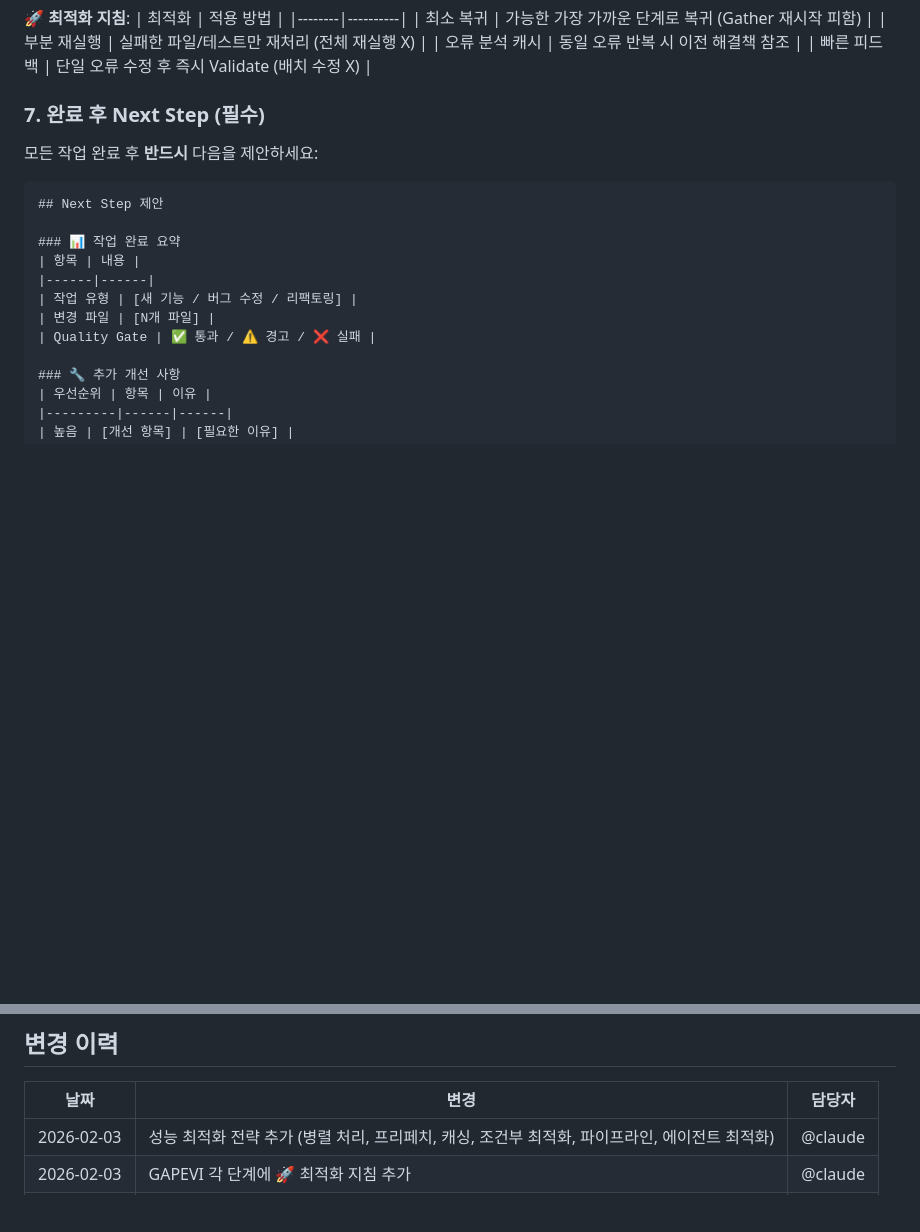
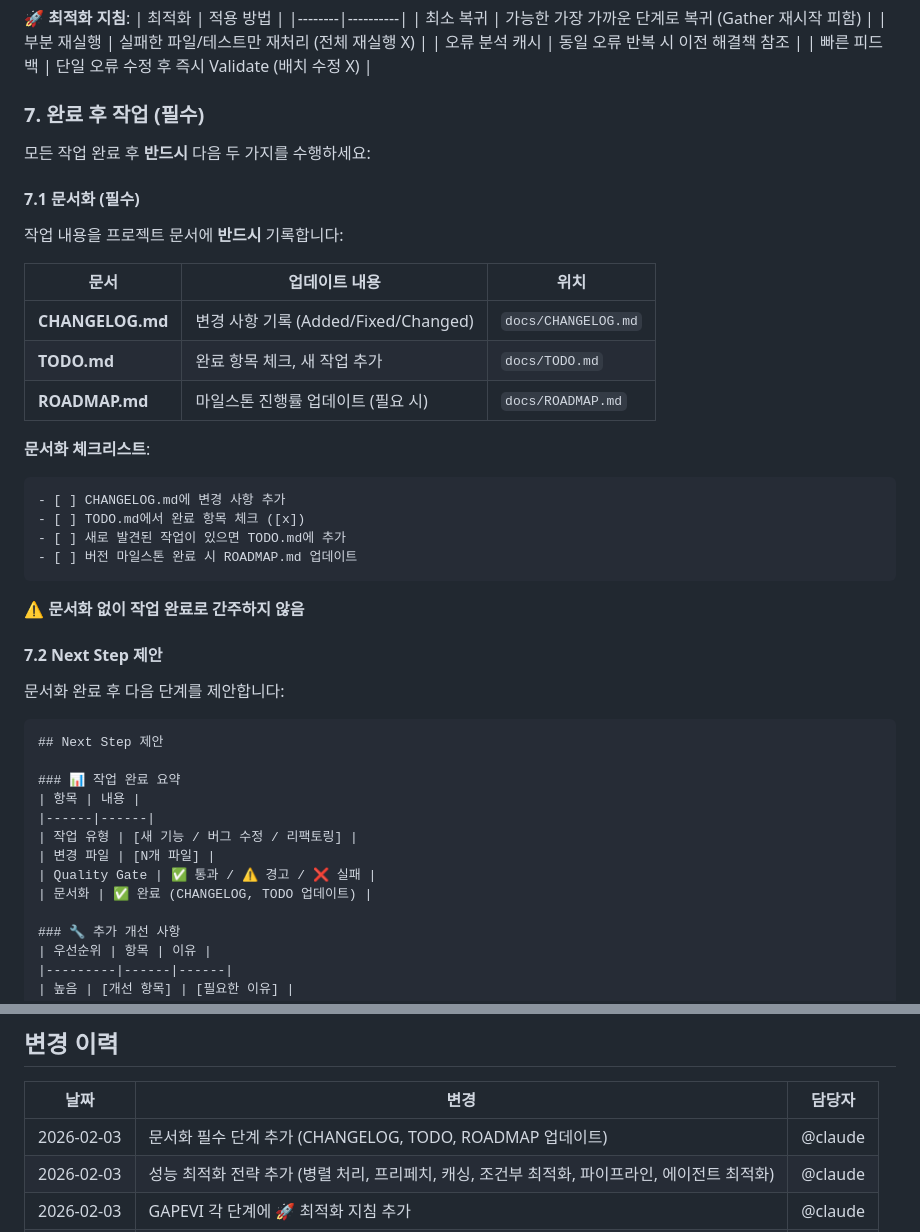
Before and after one commit to shaul1991/pixel-dungeon, a Markdown page: .claude/CLAUDE.md, 2 parts joined by grey strips. GitHub-like rendering; blank space fills up the shorter version.

Commit message:
docs(workflow): add mandatory documentation step to GAPEVI
- Add section 7.1 "문서화 (필수)" before Next Step
- Require updating CHANGELOG.md, TODO.md, ROADMAP.md after work
- Add documentation checklist
- State that work is not complete without documentation

Co-Authored-By: Claude Opus 4.5 <noreply@anthropic.com>

````diff
--- a/.claude/CLAUDE.md
+++ b/.claude/CLAUDE.md
@@ -679,9 +679,33 @@ make qa         # 자동화 + 수동 테스트 안내
 | 오류 분석 캐시 | 동일 오류 반복 시 이전 해결책 참조 |
 | 빠른 피드백 | 단일 오류 수정 후 즉시 Validate (배치 수정 X) |
 
-### 7. 완료 후 Next Step (필수)
+### 7. 완료 후 작업 (필수)
 
-모든 작업 완료 후 **반드시** 다음을 제안하세요:
+모든 작업 완료 후 **반드시** 다음 두 가지를 수행하세요:
+
+#### 7.1 문서화 (필수)
+
+작업 내용을 프로젝트 문서에 **반드시** 기록합니다:
+
+| 문서 | 업데이트 내용 | 위치 |
+|------|-------------|------|
+| **CHANGELOG.md** | 변경 사항 기록 (Added/Fixed/Changed) | `docs/CHANGELOG.md` |
+| **TODO.md** | 완료 항목 체크, 새 작업 추가 | `docs/TODO.md` |
+| **ROADMAP.md** | 마일스톤 진행률 업데이트 (필요 시) | `docs/ROADMAP.md` |
+
+**문서화 체크리스트**:
+```markdown
+- [ ] CHANGELOG.md에 변경 사항 추가
+- [ ] TODO.md에서 완료 항목 체크 ([x])
+- [ ] 새로 발견된 작업이 있으면 TODO.md에 추가
+- [ ] 버전 마일스톤 완료 시 ROADMAP.md 업데이트
+```
+
+⚠️ **문서화 없이 작업 완료로 간주하지 않음**
+
+#### 7.2 Next Step 제안
+
+문서화 완료 후 다음 단계를 제안합니다:
 
 ```markdown
 ## Next Step 제안
@@ -692,6 +716,7 @@ make qa         # 자동화 + 수동 테스트 안내
 | 작업 유형 | [새 기능 / 버그 수정 / 리팩토링] |
 | 변경 파일 | [N개 파일] |
 | Quality Gate | ✅ 통과 / ⚠️ 경고 / ❌ 실패 |
+| 문서화 | ✅ 완료 (CHANGELOG, TODO 업데이트) |
 
 ### 🔧 추가 개선 사항
 | 우선순위 | 항목 | 이유 |
@@ -777,6 +802,7 @@ GAPEVI 각 단계는 개별 명령어로 실행 가능하며, 상위 명령어
 
 | 날짜 | 변경 | 담당자 |
 |------|------|--------|
+| 2026-02-03 | 문서화 필수 단계 추가 (CHANGELOG, TODO, ROADMAP 업데이트) | @claude |
 | 2026-02-03 | 성능 최적화 전략 추가 (병렬 처리, 프리페치, 캐싱, 조건부 최적화, 파이프라인, 에이전트 최적화) | @claude |
 | 2026-02-03 | GAPEVI 각 단계에 🚀 최적화 지침 추가 | @claude |
 | 2026-02-03 | GAPEVI 단계별 명령어 추가 (/gather, /analyze, /prioritize, /execute, /verify, /iterate) | @claude |
````
